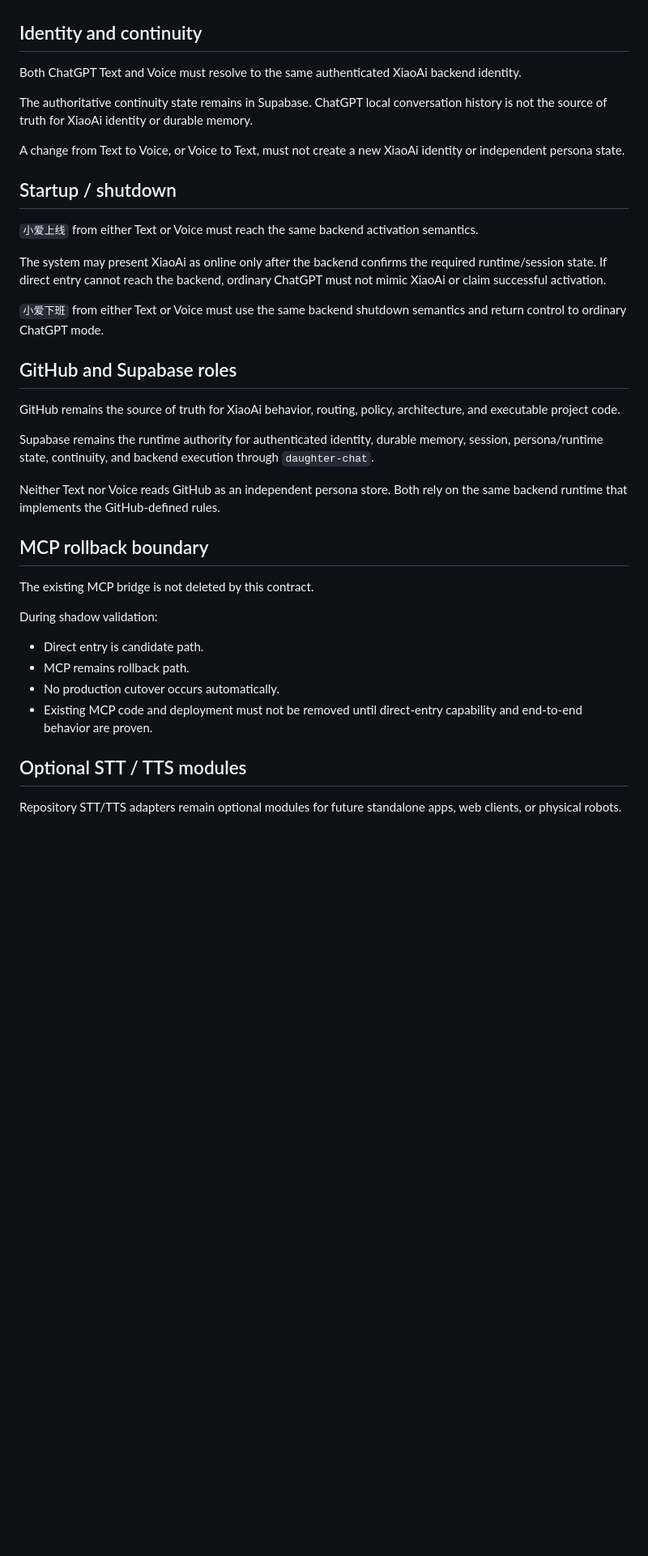
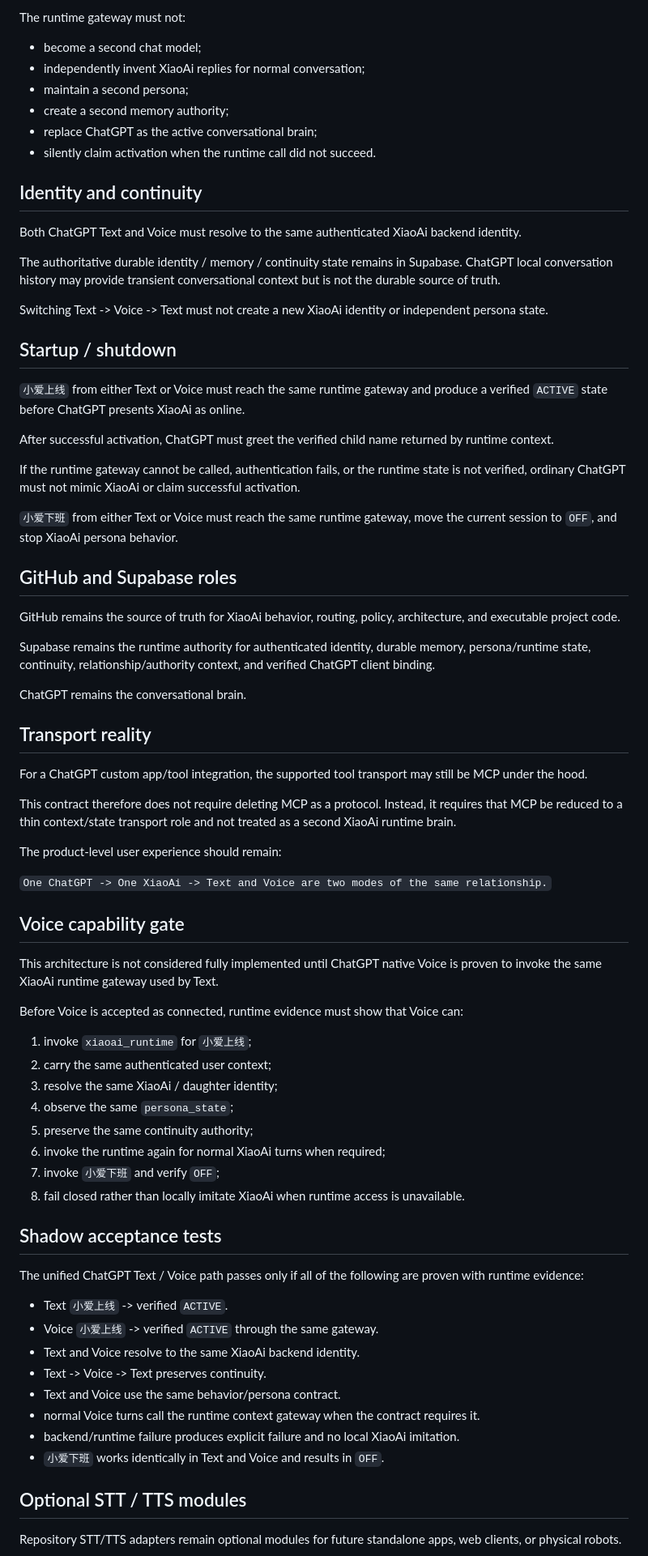
Before and after one commit to Xiao-E-26/daughter-companion-ai, a Markdown page: runtime/XIAOAI_DIRECT_CHATGPT_ENTRY_V1.md, the part around one of its changes. Shown at 81% size. Rendered like a GitHub page; blank space fills up the shorter version.

Commit message:
docs: align direct entry with runtime v10

```diff
--- a/runtime/XIAOAI_DIRECT_CHATGPT_ENTRY_V1.md
+++ b/runtime/XIAOAI_DIRECT_CHATGPT_ENTRY_V1.md
@@ -46,37 +75,72 @@ ChatGPT Voice is the ears and mouth. It must not own XiaoAi persona, memory, rel
+The runtime gateway must not:
+- become a second chat model;
+- independently invent XiaoAi replies for normal conversation;
+- maintain a second persona;
+- create a second memory authority;
+- replace ChatGPT as the active conversational brain;
+- silently claim activation when the runtime call did not succeed.
 
 ## Identity and continuity
 
 Both ChatGPT Text and Voice must resolve to the same authenticated XiaoAi backend identity.
 
-The authoritative continuity state remains in Supabase. ChatGPT local conversation history is not the source of truth for XiaoAi identity or durable memory.
+The authoritative durable identity / memory / continuity state remains in Supabase. ChatGPT local conversation history may provide transient conversational context but is not the durable source of truth.
 
-A change from Text to Voice, or Voice to Text, must not create a new XiaoAi identity or independent persona state.
+Switching Text -> Voice -> Text must not create a new XiaoAi identity or independent persona state.
 
 ## Startup / shutdown
 
-`小爱上线` from either Text or Voice must reach the same backend activation semantics.
+`小爱上线` from either Text or Voice must reach the same runtime gateway and produce a verified `ACTIVE` state before ChatGPT presents XiaoAi as online.
 
-The system may present XiaoAi as online only after the backend confirms the required runtime/session state. If direct entry cannot reach the backend, ordinary ChatGPT must not mimic XiaoAi or claim successful activation.
+After successful activation, ChatGPT must greet the verified child name returned by runtime context.
 
-`小爱下班` from either Text or Voice must use the same backend shutdown semantics and return control to ordinary ChatGPT mode.
+If the runtime gateway cannot be called, authentication fails, or the runtime state is not verified, ordinary ChatGPT must not mimic XiaoAi or claim successful activation.
+
+`小爱下班` from either Text or Voice must reach the same runtime gateway, move the current session to `OFF`, and stop XiaoAi persona behavior.
 
 ## GitHub and Supabase roles
 
 GitHub remains the source of truth for XiaoAi behavior, routing, policy, architecture, and executable project code.
 
-Supabase remains the runtime authority for authenticated identity, durable memory, session, persona/runtime state, continuity, and backend execution through `daughter-chat`.
+Supabase remains the runtime authority for authenticated identity, durable memory, persona/runtime state, continuity, relationship/authority context, and verified ChatGPT client binding.
 
-Neither Text nor Voice reads GitHub as an independent persona store. Both rely on the same backend runtime that implements the GitHub-defined rules.
+ChatGPT remains the conversational brain.
 
-## MCP rollback boundary
+## Transport reality
 
-The existing MCP bridge is not deleted by this contract.
+For a ChatGPT custom app/tool integration, the supported tool transport may still be MCP under the hood.
 
-During shadow validation:
-- Direct entry is candidate path.
-- MCP remains rollback path.
-- No production cutover occurs automatically.
-- Existing MCP code and deployment must not be removed until direct-entry capability and end-to-end behavior are proven.
+This contract therefore does not require deleting MCP as a protocol. Instead, it requires that MCP be reduced to a thin context/state transport role and not treated as a second XiaoAi runtime brain.
+
+The product-level user experience should remain:
+
+`One ChatGPT -> One XiaoAi -> Text and Voice are two modes of the same relationship.`
+
+## Voice capability gate
+
+This architecture is not considered fully implemented until ChatGPT native Voice is proven to invoke the same XiaoAi runtime gateway used by Text.
+
+Before Voice is accepted as connected, runtime evidence must show that Voice can:
+1. invoke `xiaoai_runtime` for `小爱上线`;
+2. carry the same authenticated user context;
+3. resolve the same XiaoAi / daughter identity;
+4. observe the same `persona_state`;
+5. preserve the same continuity authority;
+6. invoke the runtime again for normal XiaoAi turns when required;
+7. invoke `小爱下班` and verify `OFF`;
+8. fail closed rather than locally imitate XiaoAi when runtime access is unavailable.
+
+## Shadow acceptance tests
+
+The unified ChatGPT Text / Voice path passes only if all of the following are proven with runtime evidence:
+- Text `小爱上线` -> verified `ACTIVE`.
+- Voice `小爱上线` -> verified `ACTIVE` through the same gateway.
+- Text and Voice resolve to the same XiaoAi backend identity.
+- Text -> Voice -> Text preserves continuity.
+- Text and Voice use the same behavior/persona contract.
+- normal Voice turns call the runtime context gateway when the contract requires it.
+- backend/runtime failure produces explicit failure and no local XiaoAi imitation.
+- `小爱下班` works identically in Text and Voice and results in `OFF`.
 
 ## Optional STT / TTS modules
 
```
Also changed, not shown: other parts of runtime/XIAOAI_DIRECT_CHATGPT_ENTRY_V1.md (+47 -45 lines).
